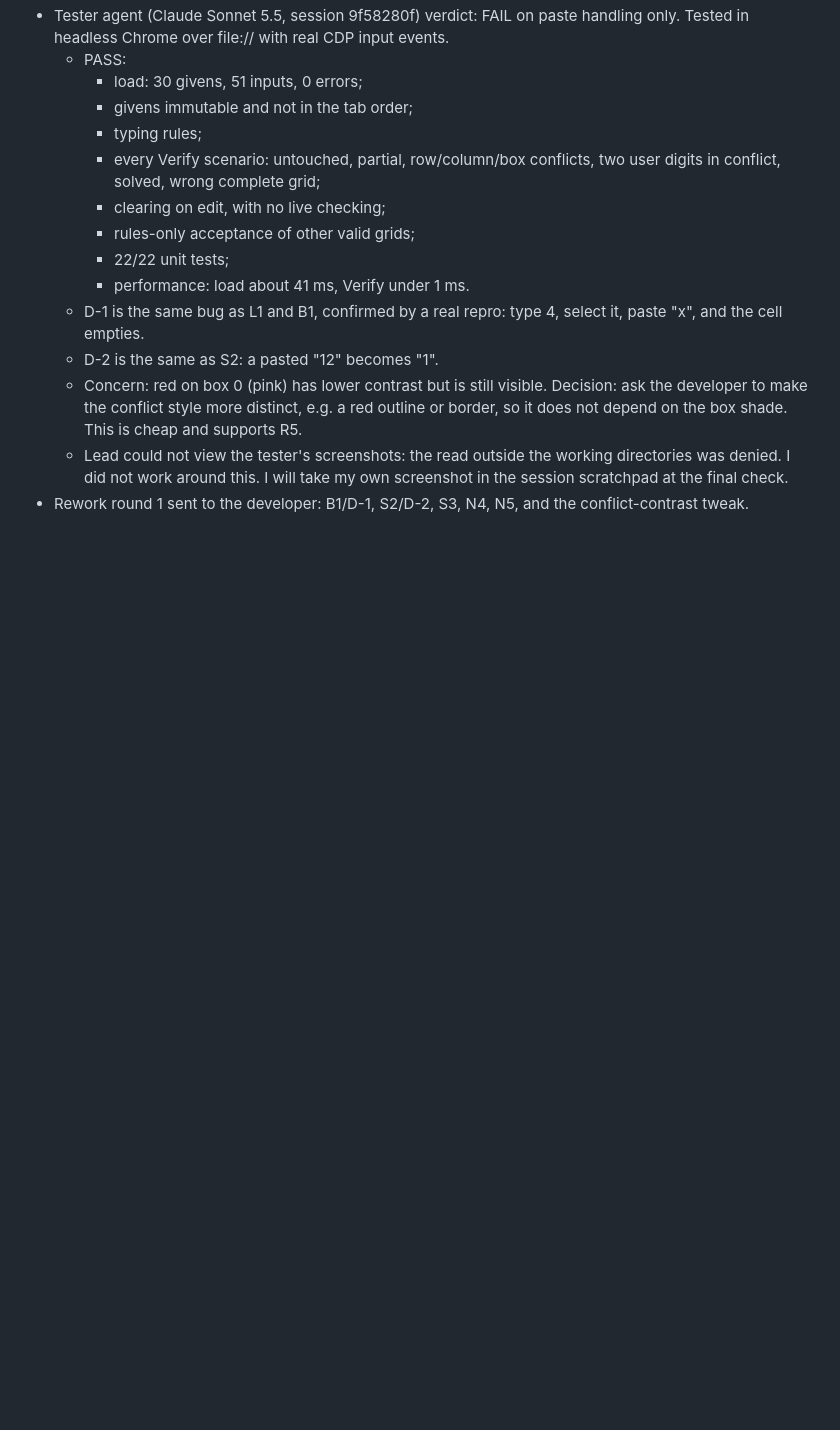
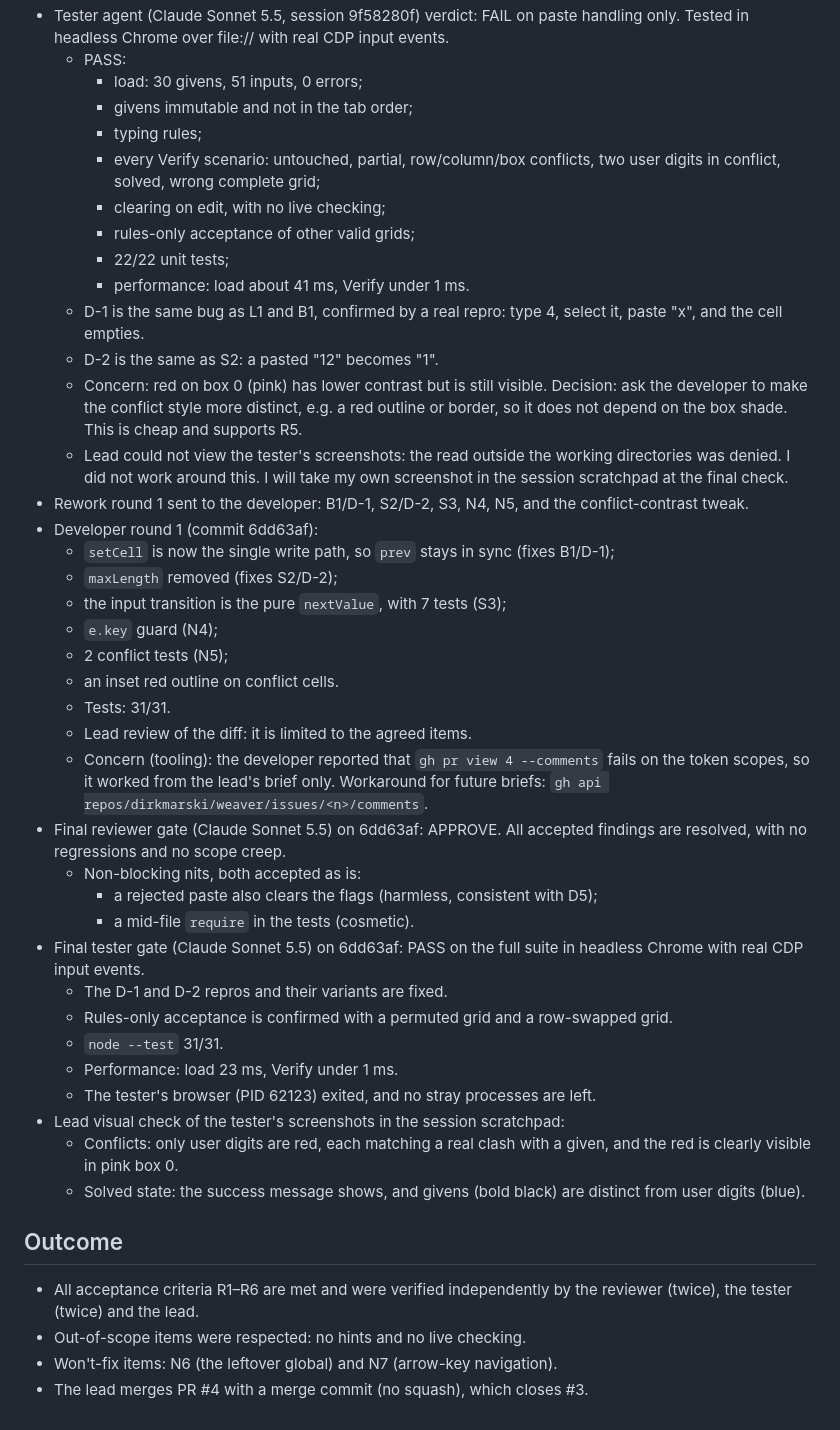
Before and after one commit to dirkmarski/weaver, a Markdown page: work-log/issue-3-sudoku-completion.md, the part around the change. GitHub-like rendering; blank space fills up the shorter version.

Commit message:
[lead][session 9f58280f] Log final gates and outcome (#3)
Co-Authored-By: Claude Opus 5.5 <noreply@anthropic.com>

```diff
--- a/work-log/issue-3-sudoku-completion.md
+++ b/work-log/issue-3-sudoku-completion.md
@@ -79,3 +79,32 @@
   - Concern: red on box 0 (pink) has lower contrast but is still visible. Decision: ask the developer to make the conflict style more distinct, e.g. a red outline or border, so it does not depend on the box shade. This is cheap and supports R5.
   - Lead could not view the tester's screenshots: the read outside the working directories was denied. I did not work around this. I will take my own screenshot in the session scratchpad at the final check.
 - Rework round 1 sent to the developer: B1/D-1, S2/D-2, S3, N4, N5, and the conflict-contrast tweak.
+- Developer round 1 (commit 6dd63af):
+  - `setCell` is now the single write path, so `prev` stays in sync (fixes B1/D-1);
+  - `maxLength` removed (fixes S2/D-2);
+  - the input transition is the pure `nextValue`, with 7 tests (S3);
+  - `e.key` guard (N4);
+  - 2 conflict tests (N5);
+  - an inset red outline on conflict cells.
+  - Tests: 31/31.
+  - Lead review of the diff: it is limited to the agreed items.
+  - Concern (tooling): the developer reported that `gh pr view 4 --comments` fails on the token scopes, so it worked from the lead's brief only. Workaround for future briefs: `gh api repos/dirkmarski/weaver/issues/<n>/comments`.
+- Final reviewer gate (Claude Sonnet 5.5) on 6dd63af: APPROVE. All accepted findings are resolved, with no regressions and no scope creep.
+  - Non-blocking nits, both accepted as is:
+    - a rejected paste also clears the flags (harmless, consistent with D5);
+    - a mid-file `require` in the tests (cosmetic).
+- Final tester gate (Claude Sonnet 5.5) on 6dd63af: PASS on the full suite in headless Chrome with real CDP input events.
+  - The D-1 and D-2 repros and their variants are fixed.
+  - Rules-only acceptance is confirmed with a permuted grid and a row-swapped grid.
+  - `node --test` 31/31.
+  - Performance: load 23 ms, Verify under 1 ms.
+  - The tester's browser (PID 62123) exited, and no stray processes are left.
+- Lead visual check of the tester's screenshots in the session scratchpad:
+  - Conflicts: only user digits are red, each matching a real clash with a given, and the red is clearly visible in pink box 0.
+  - Solved state: the success message shows, and givens (bold black) are distinct from user digits (blue).
+
+## Outcome
+- All acceptance criteria R1–R6 are met and were verified independently by the reviewer (twice), the tester (twice) and the lead.
+- Out-of-scope items were respected: no hints and no live checking.
+- Won't-fix items: N6 (the leftover global) and N7 (arrow-key navigation).
+- The lead merges PR #4 with a merge commit (no squash), which closes #3.
```
